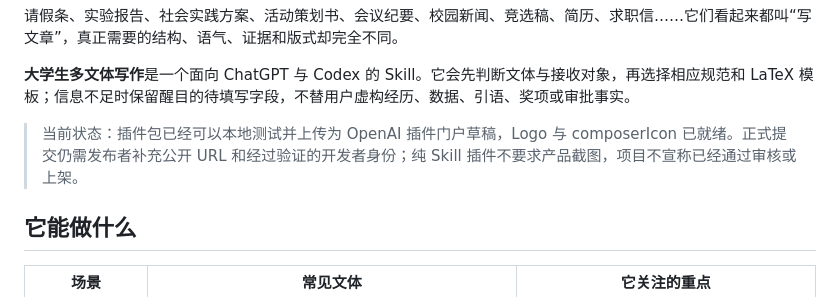
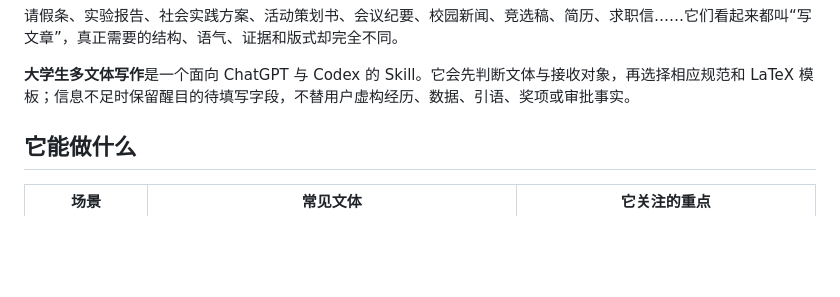
Before and after one commit to kiratao/university-student-writing, a Markdown page: README.md, the part around the change. Rendered like a GitHub page; blank space fills up the shorter version.

Commit message:
修改Readme

```diff
--- a/README.md
+++ b/README.md
@@ -20,7 +20,7 @@
 
 **大学生多文体写作**是一个面向 ChatGPT 与 Codex 的 Skill。它会先判断文体与接收对象，再选择相应规范和 LaTeX 模板；信息不足时保留醒目的待填写字段，不替用户虚构经历、数据、引语、奖项或审批事实。
 
-> 当前状态：插件包已经可以本地测试并上传为 OpenAI 插件门户草稿，Logo 与 composerIcon 已就绪。正式提交仍需发布者补充公开 URL 和经过验证的开发者身份；纯 Skill 插件不要求产品截图，项目不宣称已经通过审核或上架。
+
 
 ## 它能做什么
 
```
